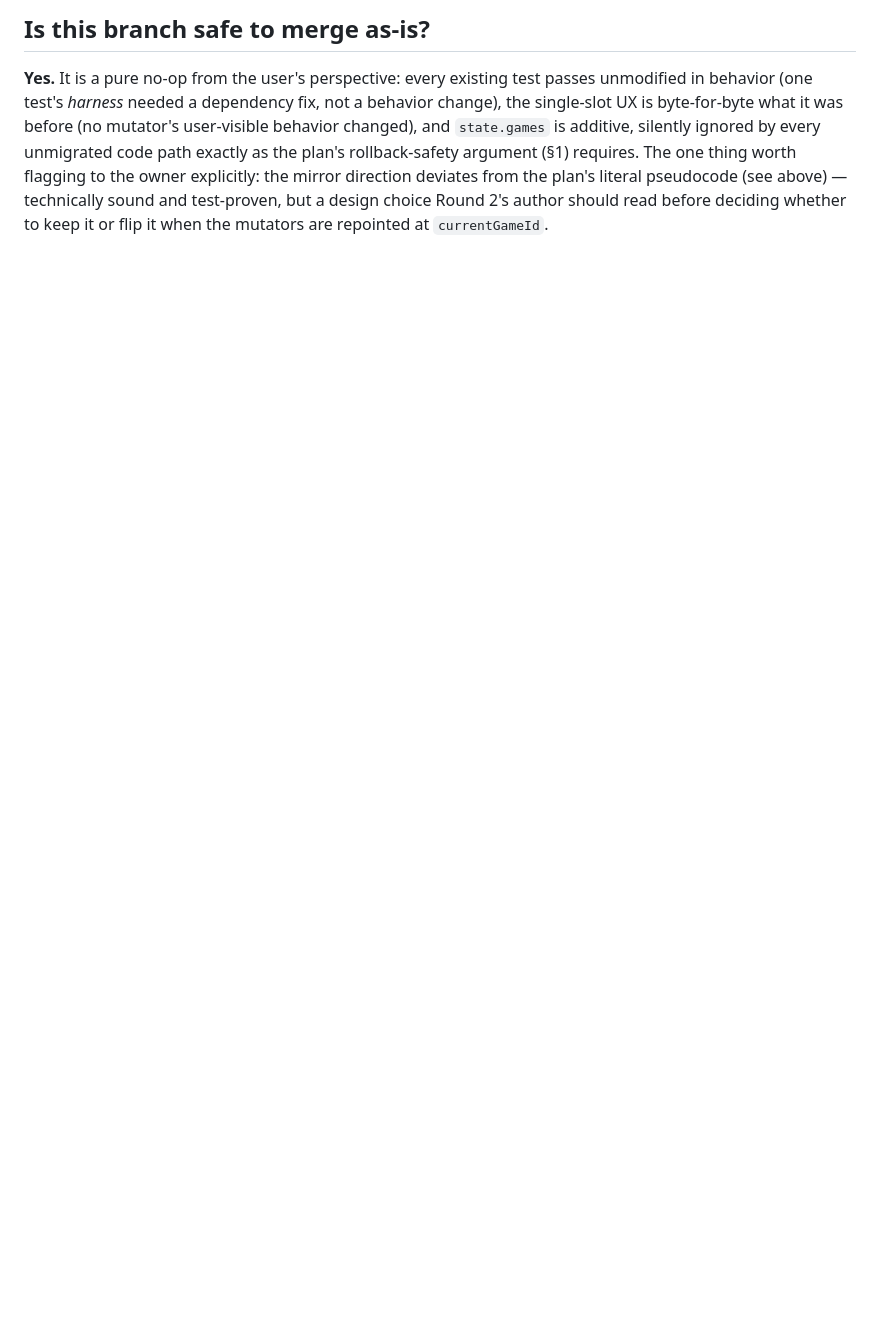
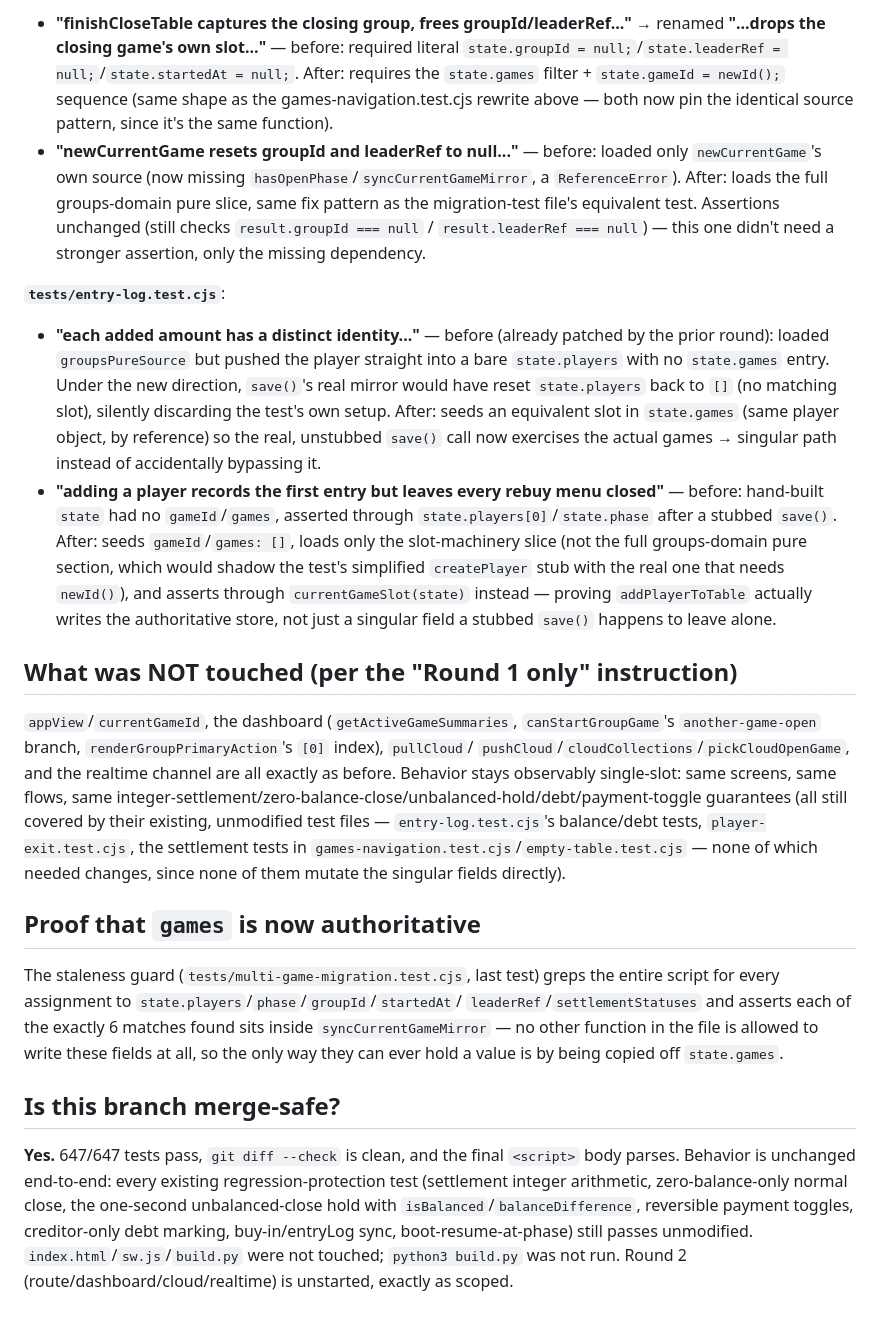
Before and after one commit to dvirazaria/da-jwt, a Markdown page: .superpowers/multi-game-round1-report.md, the part around one of its changes. GitHub-like rendering; blank space fills up the shorter version.

Commit message:
docs: multi-game round 1 report (redo)
Co-Authored-By: Claude Fable 5.1 <noreply@anthropic.com>

```diff
--- a/.superpowers/multi-game-round1-report.md
+++ b/.superpowers/multi-game-round1-report.md
@@ -140,12 +153,62 @@ Per the plan §7, unstarted:
 
-## Is this branch safe to merge as-is?
+- **"finishCloseTable captures the closing group, frees groupId/leaderRef..."** →
+  renamed **"...drops the closing game's own slot..."** — before: required literal
+  `state.groupId = null;`/`state.leaderRef = null;`/`state.startedAt = null;`. After:
+  requires the `state.games` filter + `state.gameId = newId();` sequence (same shape as
+  the games-navigation.test.cjs rewrite above — both now pin the identical source
+  pattern, since it's the same function).
+- **"newCurrentGame resets groupId and leaderRef to null..."** — before: loaded only
+  `newCurrentGame`'s own source (now missing `hasOpenPhase`/`syncCurrentGameMirror`, a
+  `ReferenceError`). After: loads the full groups-domain pure slice, same fix pattern as
+  the migration-test file's equivalent test. Assertions unchanged (still checks
+  `result.groupId === null` / `result.leaderRef === null`) — this one didn't need a
+  stronger assertion, only the missing dependency.
 
-**Yes.** It is a pure no-op from the user's perspective: every existing test passes
-unmodified in behavior (one test's *harness* needed a dependency fix, not a behavior
-change), the single-slot UX is byte-for-byte what it was before (no mutator's
-user-visible behavior changed), and `state.games` is additive, silently ignored by
-every unmigrated code path exactly as the plan's rollback-safety argument (§1) requires.
-The one thing worth flagging to the owner explicitly: the mirror direction deviates from
-the plan's literal pseudocode (see above) — technically sound and test-proven, but a
-design choice Round 2's author should read before deciding whether to keep it or flip it
-when the mutators are repointed at `currentGameId`.
+**`tests/entry-log.test.cjs`**:
+
+- **"each added amount has a distinct identity..."** — before (already patched by the
+  prior round): loaded `groupsPureSource` but pushed the player straight into a bare
+  `state.players` with no `state.games` entry. Under the new direction, `save()`'s real
+  mirror would have reset `state.players` back to `[]` (no matching slot), silently
+  discarding the test's own setup. After: seeds an equivalent slot in `state.games`
+  (same player object, by reference) so the real, unstubbed `save()` call now exercises
+  the actual games → singular path instead of accidentally bypassing it.
+- **"adding a player records the first entry but leaves every rebuy menu closed"** —
+  before: hand-built `state` had no `gameId`/`games`, asserted through
+  `state.players[0]`/`state.phase` after a stubbed `save()`. After: seeds
+  `gameId`/`games: []`, loads only the slot-machinery slice (not the full groups-domain
+  pure section, which would shadow the test's simplified `createPlayer` stub with the
+  real one that needs `newId()`), and asserts through `currentGameSlot(state)` instead —
+  proving `addPlayerToTable` actually writes the authoritative store, not just a
+  singular field a stubbed `save()` happens to leave alone.
+
+## What was NOT touched (per the "Round 1 only" instruction)
+
+`appView`/`currentGameId`, the dashboard (`getActiveGameSummaries`, `canStartGroupGame`'s
+`another-game-open` branch, `renderGroupPrimaryAction`'s `[0]` index), `pullCloud`/
+`pushCloud`/`cloudCollections`/`pickCloudOpenGame`, and the realtime channel are all
+exactly as before. Behavior stays observably single-slot: same screens, same flows,
+same integer-settlement/zero-balance-close/unbalanced-hold/debt/payment-toggle
+guarantees (all still covered by their existing, unmodified test files —
+`entry-log.test.cjs`'s balance/debt tests, `player-exit.test.cjs`, the settlement tests
+in `games-navigation.test.cjs`/`empty-table.test.cjs` — none of which needed changes,
+since none of them mutate the singular fields directly).
+
+## Proof that `games` is now authoritative
+
+The staleness guard (`tests/multi-game-migration.test.cjs`, last test) greps the entire
+script for every assignment to `state.players`/`phase`/`groupId`/`startedAt`/
+`leaderRef`/`settlementStatuses` and asserts each of the exactly 6 matches found sits
+inside `syncCurrentGameMirror` — no other function in the file is allowed to write these
+fields at all, so the only way they can ever hold a value is by being copied off
+`state.games`.
+
+## Is this branch merge-safe?
+
+**Yes.** 647/647 tests pass, `git diff --check` is clean, and the final `<script>` body
+parses. Behavior is unchanged end-to-end: every existing regression-protection test
+(settlement integer arithmetic, zero-balance-only normal close, the one-second
+unbalanced-close hold with `isBalanced`/`balanceDifference`, reversible payment toggles,
+creditor-only debt marking, buy-in/entryLog sync, boot-resume-at-phase) still passes
+unmodified. `index.html`/`sw.js`/`build.py` were not touched; `python3 build.py` was not
+run. Round 2 (route/dashboard/cloud/realtime) is unstarted, exactly as scoped.
```
Also changed, not shown: other parts of .superpowers/multi-game-round1-report.md (+129 -116 lines).
